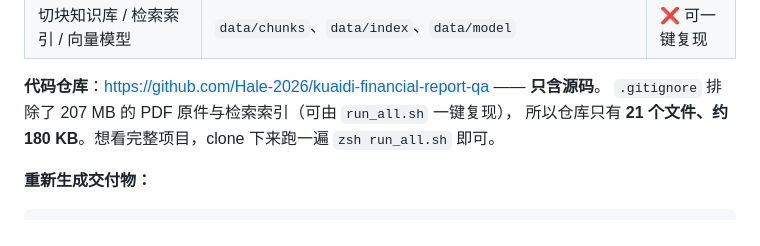
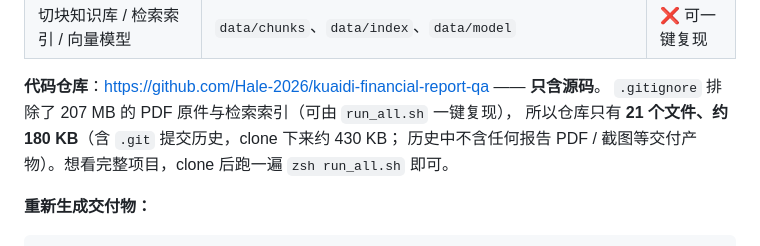
Before and after one commit to Hale-2026/kuaidi-financial-report-qa, a Markdown page: README.md, the part around the change. Drawn GitHub-style.

Commit message:
README: 补 clone 体积说明（历史已清理，约 430 KB）

```diff
--- a/README.md
+++ b/README.md
@@ -84,7 +84,9 @@ zsh run_all.sh
 
 **代码仓库**：<https://github.com/Hale-2026/kuaidi-financial-report-qa> —— **只含源码**。
 `.gitignore` 排除了 207 MB 的 PDF 原件与检索索引（可由 `run_all.sh` 一键复现），
-所以仓库只有 **21 个文件、约 180 KB**。想看完整项目，clone 下来跑一遍 `zsh run_all.sh` 即可。
+所以仓库只有 **21 个文件、约 180 KB**（含 `.git` 提交历史，clone 下来约 430 KB；
+历史中不含任何报告 PDF / 截图等交付产物）。想看完整项目，clone 后跑一遍
+`zsh run_all.sh` 即可。
 
 **重新生成交付物：**
 
```
